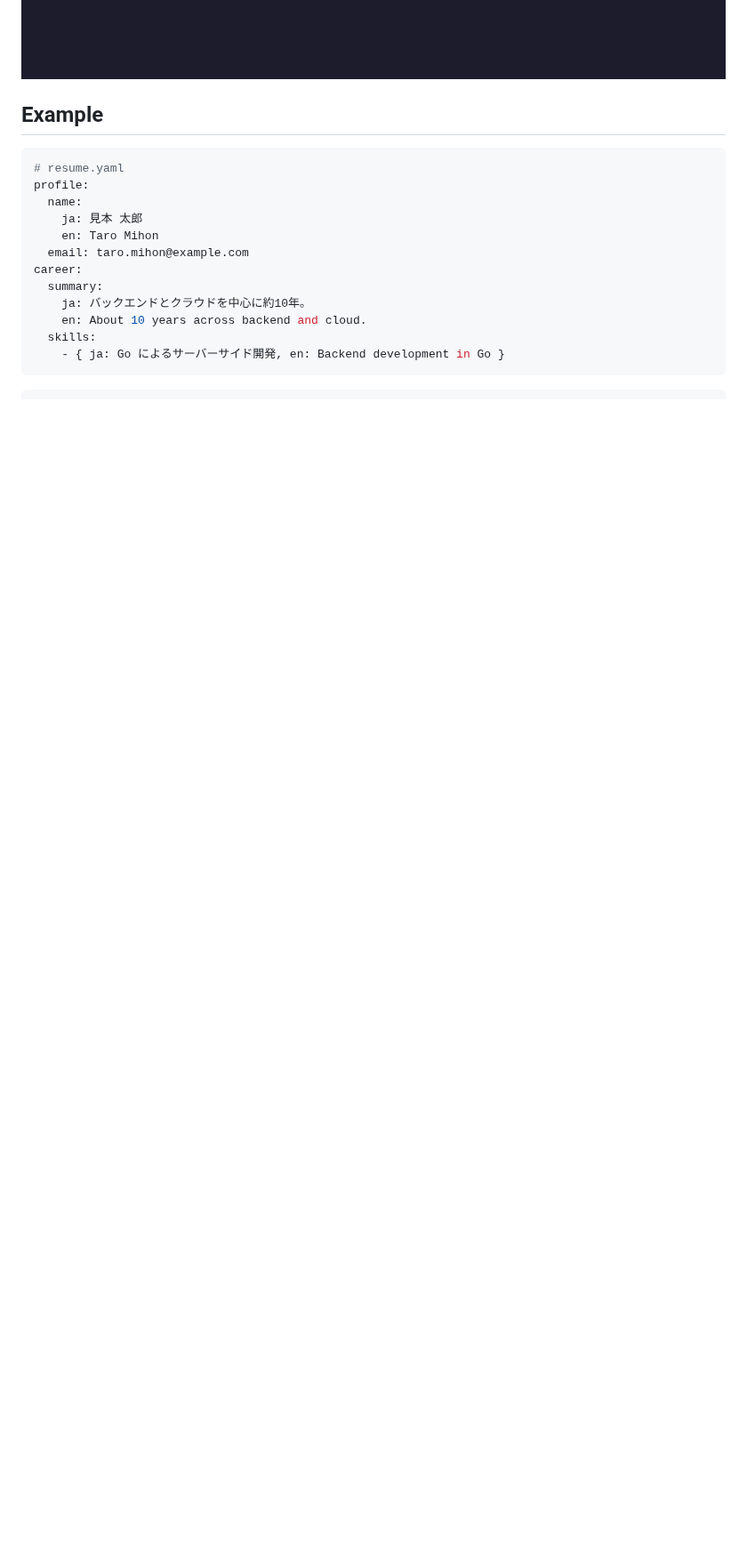
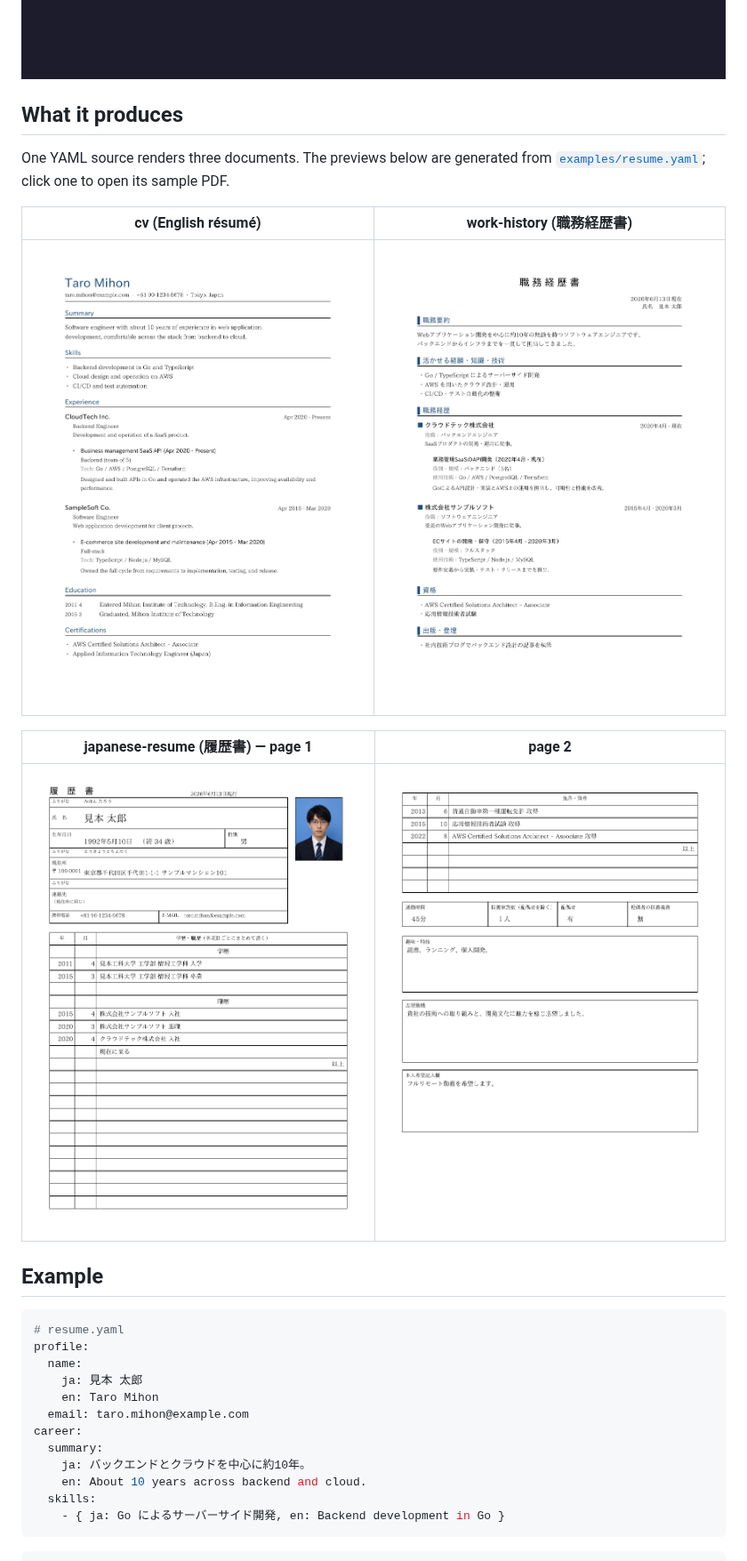
Before and after one commit to nao1215/career, a Markdown page: README.md, the part around one of its changes. Shown at 89% size. GitHub-like rendering; pictures changed too: image/cv-p-1.png; blank space fills up the shorter version.

```diff
--- a/README.md
+++ b/README.md
@@ -22,6 +22,19 @@ demand.
 - One source file generates several document types.
 
 ![demo](./image/demo.gif)
+
+## What it produces
+
+One YAML source renders three documents. The previews below are generated from
+[`examples/resume.yaml`](./examples/resume.yaml); click one to open its sample PDF.
+
+| cv (English résumé) | work-history (職務経歴書) |
+| :---: | :---: |
+| [![cv](./image/cv-p-1.png)](./image/cv-sample.pdf) | [![work-history](./image/work-history-p-1.png)](./image/work-history-sample.pdf) |
+
+| japanese-resume (履歴書) — page 1 | page 2 |
+| :---: | :---: |
+| [![japanese-resume page 1](./image/japanese-resume-p-1.png)](./image/japanese-resume-sample.pdf) | ![japanese-resume page 2](./image/japanese-resume-p-2.png) |
 
 ## Example
 
```
Also changed, not shown: other parts of README.md (+3 -13 lines), 3 other files.
